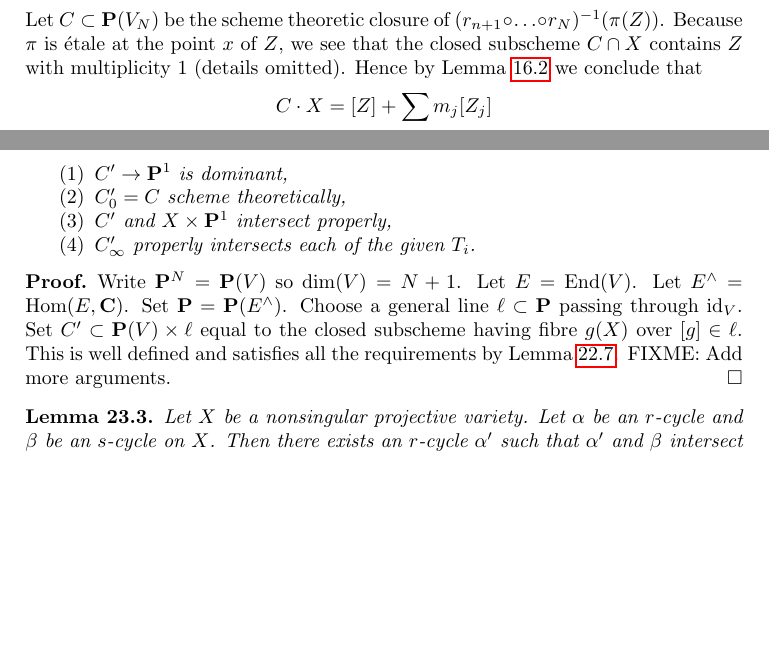
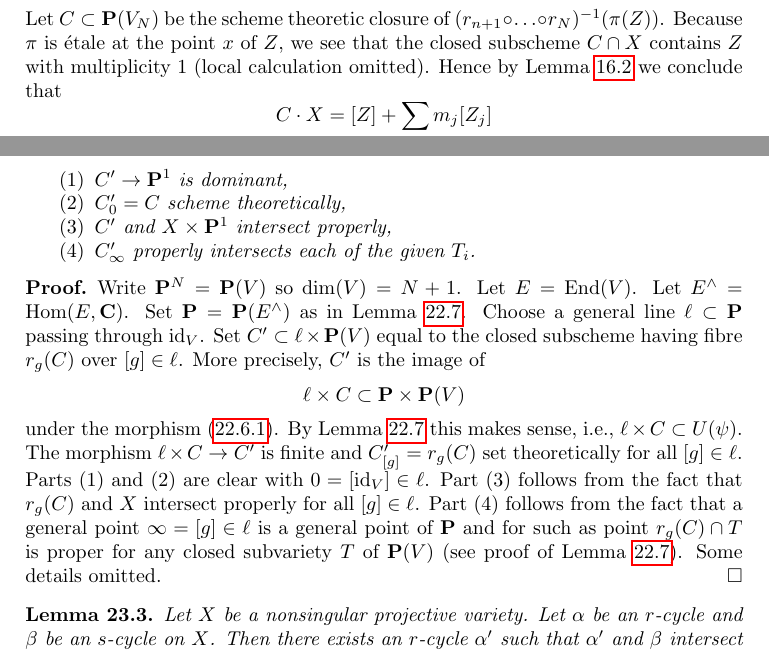
Before and after one commit to stacks/stacks-project, a LaTeX document (intersection.tex): two parts of pages 28 and 29 of 33 before the commit and two parts of pages 28 and 29 of 34 after it, joined at a grey line, cut so that both start at the same text, the shorter picture padded with empty space. Compiled offline with pdfLaTeX.

Commit message:
Remove final FIXMEs from intersection.tex

```diff
--- a/intersection.tex
+++ b/intersection.tex
@@ -2585,7 +2586,7 @@ $\dim(V_{n + 1}) = n + 2$ which explains the inequality in (4).
 Let $C \subset \mathbf{P}(V_N)$ be the scheme theoretic closure of
 $(r_{n + 1} \circ \ldots \circ r_N)^{-1}(\pi(Z))$. Because $\pi$
 is \'etale at the point $x$ of $Z$, we see that the closed subscheme
-$C \cap X$ contains $Z$ with multiplicity $1$ (details omitted).
+$C \cap X$ contains $Z$ with multiplicity $1$ (local calculation omitted).
 Hence by Lemma \ref{lemma-transversal-subschemes} we conclude that
 $$
 C \cdot X = [Z] + \sum m_j[Z_j]
@@ -2639,12 +2639,25 @@ $C' \subset \mathbf{P}^N \times \mathbf{P}^1$ such that
 \begin{proof}
 Write $\mathbf{P}^N = \mathbf{P}(V)$ so $\dim(V) = N + 1$. Let
 $E = \text{End}(V)$. Let $E^\wedge = \Hom(E, \mathbf{C})$. Set
-$\mathbf{P} = \mathbf{P}(E^\wedge)$. Choose a general line
-$\ell \subset \mathbf{P}$ passing through $\text{id}_V$.
-Set $C' \subset \mathbf{P}(V) \times \ell$ equal to the
-closed subscheme having fibre $g(X)$ over $[g] \in \ell$.
-This is well defined and satisfies all the requirements by
-Lemma \ref{lemma-make-family}. FIXME: Add more arguments.
+$\mathbf{P} = \mathbf{P}(E^\wedge)$ as in Lemma \ref{lemma-make-family}.
+Choose a general line $\ell \subset \mathbf{P}$ passing through $\text{id}_V$.
+Set $C' \subset \ell \times \mathbf{P}(V)$ equal to the
+closed subscheme having fibre $r_g(C)$ over $[g] \in \ell$.
+More precisely, $C'$ is the image of
+$$
+\ell \times C \subset \mathbf{P} \times \mathbf{P}(V)
+$$
+under the morphism (\ref{equation-r-psi}). By Lemma \ref{lemma-make-family}
+this makes sense, i.e., $\ell \times C \subset U(\psi)$. The morphism
+$\ell \times C \to C'$ is finite and $C'_{[g]} = r_g(C)$ set theoretically
+for all $[g] \in \ell$. Parts (1) and (2) are clear with
+$0 = [\text{id}_V] \in \ell$. Part (3) follows from the fact
+that $r_g(C)$ and $X$ intersect properly for all $[g] \in \ell$.
+Part (4) follows from the fact that a general point $\infty = [g] \in \ell$
+is a general point of $\mathbf{P}$ and for such as point
+$r_g(C) \cap T$ is proper for any closed subvariety $T$ of $\mathbf{P}(V)$
+(see proof of Lemma \ref{lemma-make-family}).
+Some details omitted.
 \end{proof}
 
 \begin{lemma}
```
Also changed, not shown: intersection.tex (6 more changed lines).
